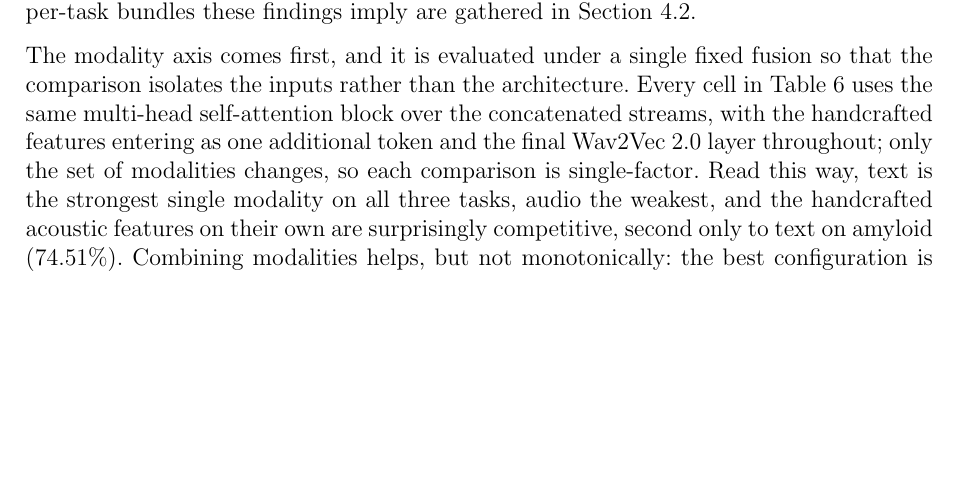
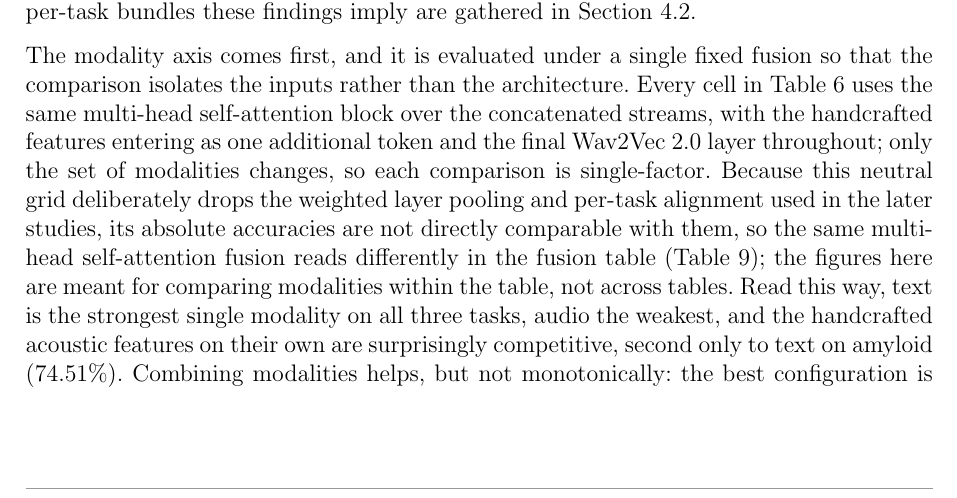
Before and after one commit to estevE11/tfm-doc, a LaTeX document (main.tex, which reads result.tex): part of page 33 of 51, cut so that both start at the same text, the shorter picture padded with empty space. Compiled offline with pdfLaTeX.

Commit message:
Explain the cross-table multi-head self-attention number gap
The modality grid and the fusion table both report multi-head
self-attention on audio+text but with materially different numbers,
because the grid uses final-layer pooling and no alignment while the
fusion table uses weighted layers and per-task alignment. Add a sentence
flagging that these absolute accuracies are not directly comparable
across tables, so the same fusion reads differently in each.

Co-Authored-By: Claude Opus 4.8 <noreply@anthropic.com>

```diff
--- a/result.tex
+++ b/result.tex
@@ -12,7 +12,7 @@ Unless a table says otherwise, the numbers come from the unified \texttt{res\_mo
 
 The experiments isolate one design axis at a time, ordered so that each axis is settled before the ones that build on it: first the inputs (which modalities to feed in and whether handcrafted features help), then how to fuse the streams, then how to pool the Wav2Vec layers and how to align audio to text, and finally which pretrained encoders to use, swapped one at a time within the recipe the earlier axes have settled. Each axis is varied with the others pinned to the stable recipe, so that a change in accuracy can be charged to the axis under test. For the two axes that a second, independent implementation also covers (fusion and Wav2Vec pooling), its agreement with the unified runs is noted. The per-task bundles these findings imply are gathered in Section~\ref{ssec:res_bytask}.
 
-The modality axis comes first, and it is evaluated under a single fixed fusion so that the comparison isolates the inputs rather than the architecture. Every cell in Table~\ref{tab:res_modality} uses the same multi-head self-attention block over the concatenated streams, with the handcrafted features entering as one additional token and the final Wav2Vec~2.0 layer throughout; only the set of modalities changes, so each comparison is single-factor. Read this way, text is the strongest single modality on all three tasks, audio the weakest, and the handcrafted acoustic features on their own are surprisingly competitive, second only to text on amyloid (74.51\%). Combining modalities helps, but not monotonically: the best configuration is task-dependent, favouring the full audio--text--features set on amyloid (80.14\%), the audio--text pair on ADReSSo (84.01\%, with a 76.48\% test accuracy), and the text--features pair on the noisy PPA cohort (60.91\%). On PPA in particular, adding the weak audio stream on top of text and features does not help under the pre-fusion token integration used in this grid, although where the features enter turns out to matter (Table~\ref{tab:res_af_integration}); the apparent ordering among the closest PPA configurations sits within the seed-to-seed noise of that small three-class cohort. The acoustic features' own contribution, isolated under the recommended cross-attention fusion, is the smaller task-dependent effect quantified next in Table~\ref{tab:res_acoustic}.
+The modality axis comes first, and it is evaluated under a single fixed fusion so that the comparison isolates the inputs rather than the architecture. Every cell in Table~\ref{tab:res_modality} uses the same multi-head self-attention block over the concatenated streams, with the handcrafted features entering as one additional token and the final Wav2Vec~2.0 layer throughout; only the set of modalities changes, so each comparison is single-factor. Because this neutral grid deliberately drops the weighted layer pooling and per-task alignment used in the later studies, its absolute accuracies are not directly comparable with them, so the same multi-head self-attention fusion reads differently in the fusion table (Table~\ref{tab:res_fusion}); the figures here are meant for comparing modalities within the table, not across tables. Read this way, text is the strongest single modality on all three tasks, audio the weakest, and the handcrafted acoustic features on their own are surprisingly competitive, second only to text on amyloid (74.51\%). Combining modalities helps, but not monotonically: the best configuration is task-dependent, favouring the full audio--text--features set on amyloid (80.14\%), the audio--text pair on ADReSSo (84.01\%, with a 76.48\% test accuracy), and the text--features pair on the noisy PPA cohort (60.91\%). On PPA in particular, adding the weak audio stream on top of text and features does not help under the pre-fusion token integration used in this grid, although where the features enter turns out to matter (Table~\ref{tab:res_af_integration}); the apparent ordering among the closest PPA configurations sits within the seed-to-seed noise of that small three-class cohort. The acoustic features' own contribution, isolated under the recommended cross-attention fusion, is the smaller task-dependent effect quantified next in Table~\ref{tab:res_acoustic}.
 
 \begin{table}[htbp]
 \centering
```
